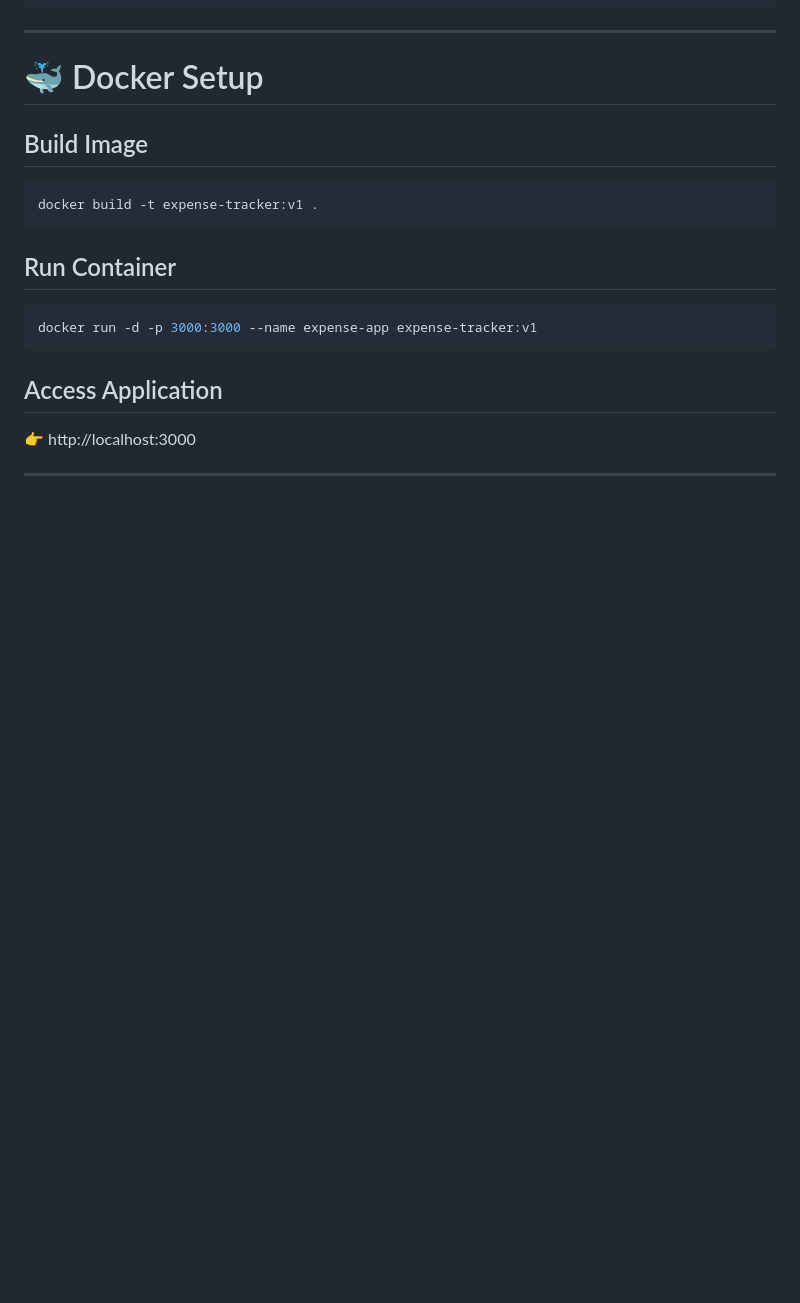
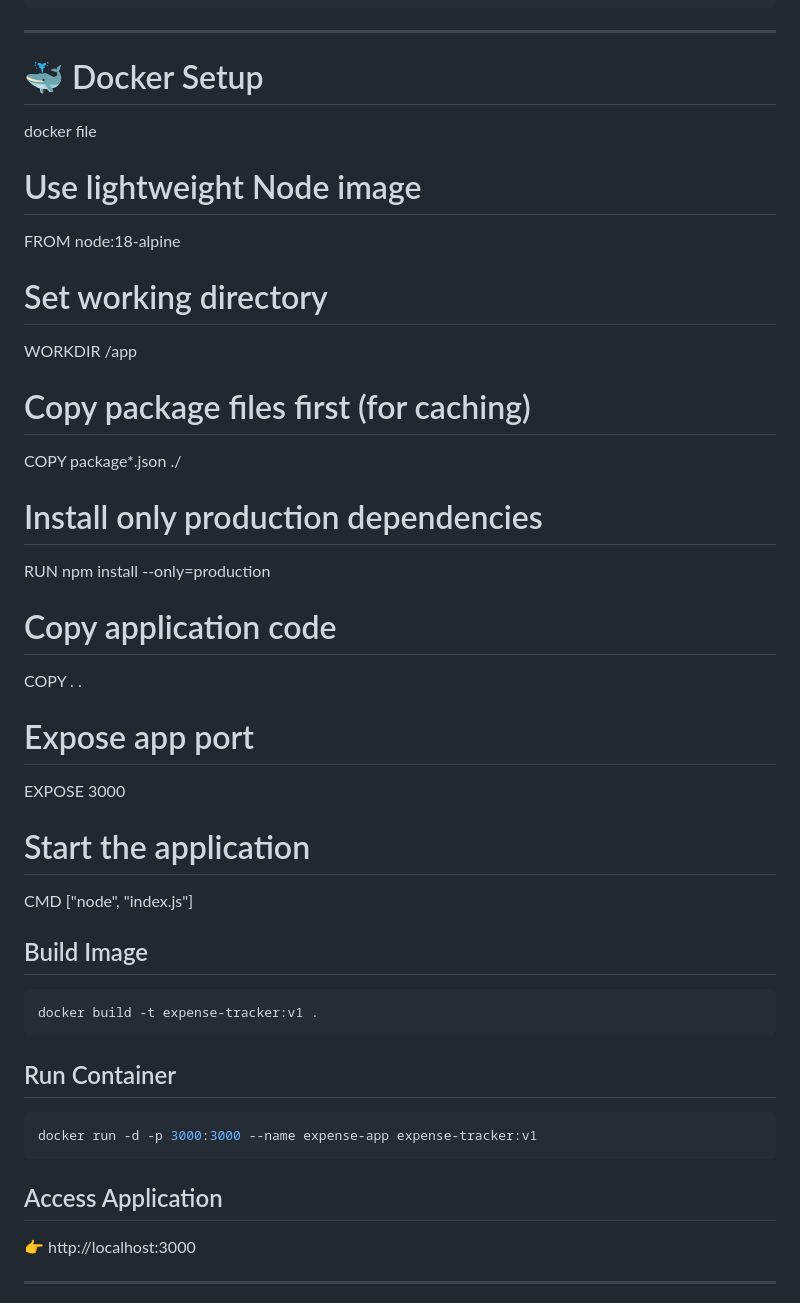
Before and after one commit to saitejadst/expense-tracker, a Markdown page: README.md, the part around the change. GitHub-like rendering; blank space fills up the shorter version.

````diff
--- a/README.md
+++ b/README.md
@@ -152,6 +152,29 @@ pipeline {
 
 # 🐳 Docker Setup
 
+docker file
+
+# Use lightweight Node image
+FROM node:18-alpine
+
+# Set working directory
+WORKDIR /app
+
+# Copy package files first (for caching)
+COPY package*.json ./
+
+# Install only production dependencies
+RUN npm install --only=production
+
+# Copy application code
+COPY . .
+
+# Expose app port
+EXPOSE 3000
+
+# Start the application
+CMD ["node", "index.js"]
+
 ## Build Image
 
 ```bash
````
